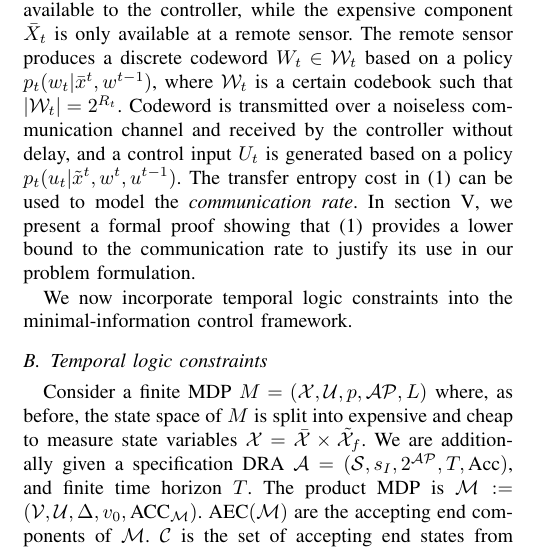
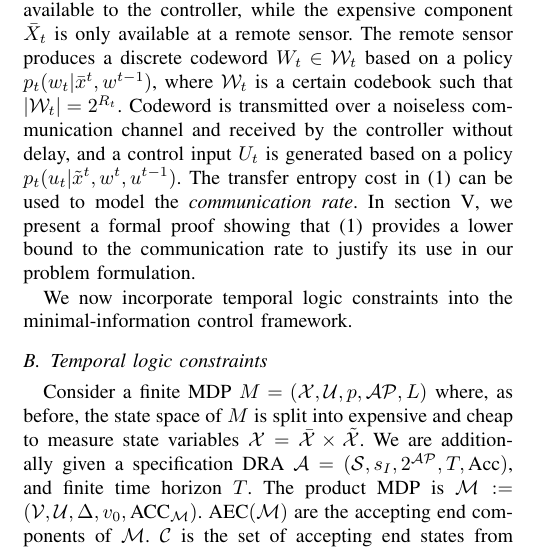
Before and after one commit to sbha2431/TransferEntropy, a LaTeX paper (Paper/main.tex, which reads Paper/problem_Suda.tex): part of one column of page 3 of 6, cut so that both start at the same text. Compiled offline with pdfLaTeX.

Commit message:
fixed example

```diff
--- a/Paper/problem_Suda.tex
+++ b/Paper/problem_Suda.tex
@@ -1,6 +1,6 @@
 We now incorporate temporal logic constraints into the minimal-information control framework.
 \subsection{Temporal logic constraints}
-Consider a finite MDP $M=(\mathcal{X},\mathcal{U},p,\AP,L)$ where, as before, the state space of $M$ is split into expensive and cheap to measure state variables $\mathcal{X} = \mathcal{\bar{X}} \times \mathcal{\tilde{X}}_f$. We are additionally given a specification DRA $\mathcal{A} = (\mathcal{S},s_I,2^{\AP}, T,\textrm{Acc})$, and finite time horizon $T$. The product MDP is $\mathcal{M}\defeq (\mathcal{V},\mathcal{U}, \Delta,v_0,\textrm{ACC}_{\mathcal{M}})$. $\textrm{AEC}(\mathcal{M})$ are the accepting end components of $\mathcal{M}$. $\mathcal{C}$ is the set of accepting end states from $\textrm{AEC}(\mathcal{M})$.  Hence, we will have the state space $\mathcal{V} = (\mathcal{X}_e \times \mathcal{X}_f) \times S$.
+Consider a finite MDP $M=(\mathcal{X},\mathcal{U},p,\AP,L)$ where, as before, the state space of $M$ is split into expensive and cheap to measure state variables $\mathcal{X} = \mathcal{\bar{X}} \times \mathcal{\tilde{X}}$. We are additionally given a specification DRA $\mathcal{A} = (\mathcal{S},s_I,2^{\AP}, T,\textrm{Acc})$, and finite time horizon $T$. The product MDP is $\mathcal{M}\defeq (\mathcal{V},\mathcal{U}, \Delta,v_0,\textrm{ACC}_{\mathcal{M}})$. $\textrm{AEC}(\mathcal{M})$ are the accepting end components of $\mathcal{M}$. $\mathcal{C}$ is the set of accepting end states from $\textrm{AEC}(\mathcal{M})$.  Hence, we will have the state space $\mathcal{V} = (\mathcal{X}_e \times \mathcal{X}_f) \times S$.
 
 We define a state-action cost in the product MDP in the following way. We define a function $c(v_t,u_t,v_{t+1})$, such that for every transition from $v_t$ to $v_{t+1}$, the cost is $0$ if neither $v_t$ or $v_{t+1}$ are in $\mathcal{C}$. The cost is $-1$ if $v_t \notin \mathcal{C}$ and $v_{t+1} \in \mathcal{C}$ and no state in $\mathcal{C}$ have been visited prior to reaching $v_t$.  Intuitively, minimizing this quantity will result in a policy $q$ that maximizes the probability of reaching $\mathcal{C}$ and hence, equivalently will maximize the probability of satisfying the temporal logic specification in $M$. The expected accumulated reward from state $v_0$ given by $\sum_{t=0}^{T-1}\mathbb{E}\{c(v_t,u_t,v_{t+1})\}$ will equal the \emph{negative} of the reachability probability to the target set $C$ in $T-$steps \ie we have
 
```
Also changed, not shown: Paper/highb.png, Paper/lowbb.png.
